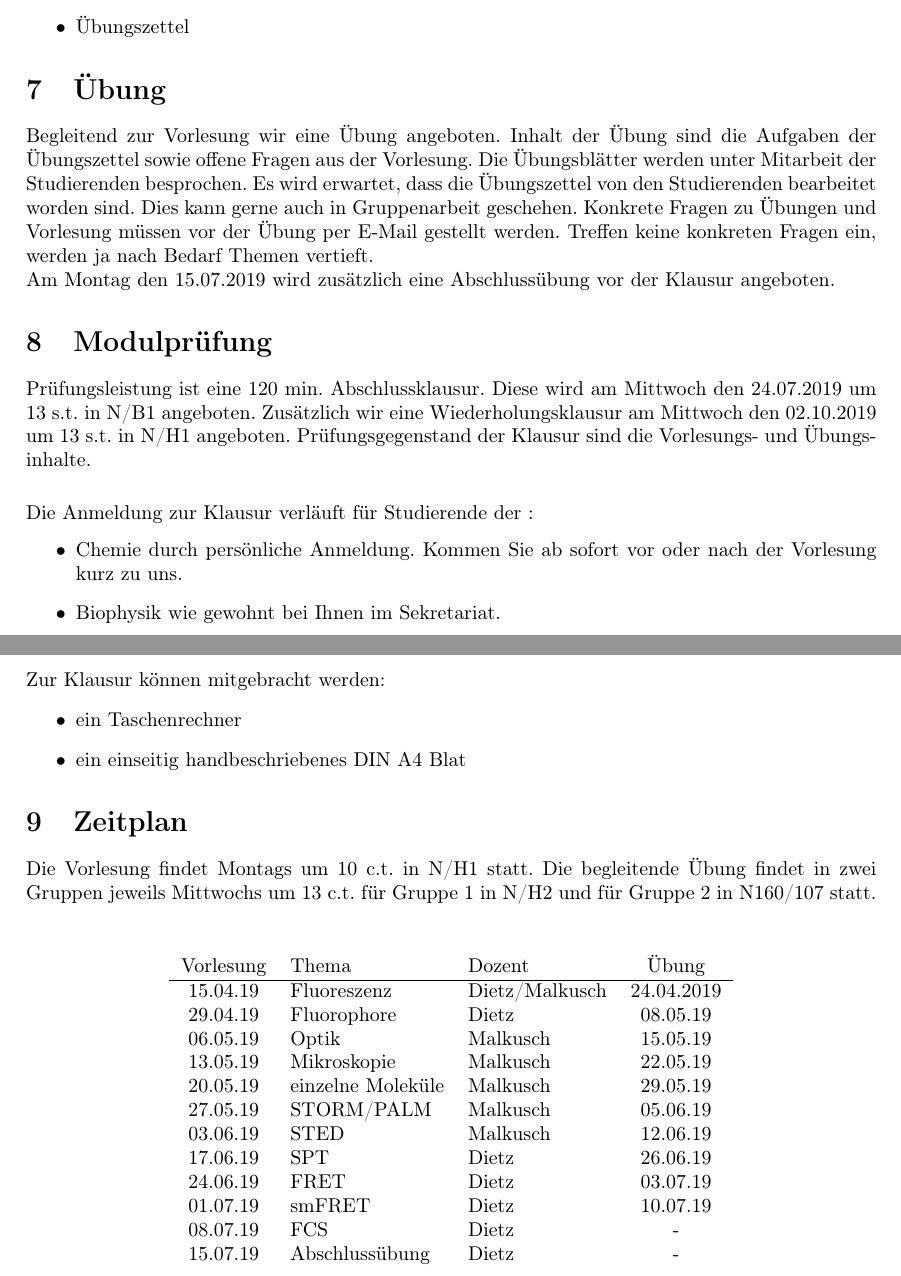
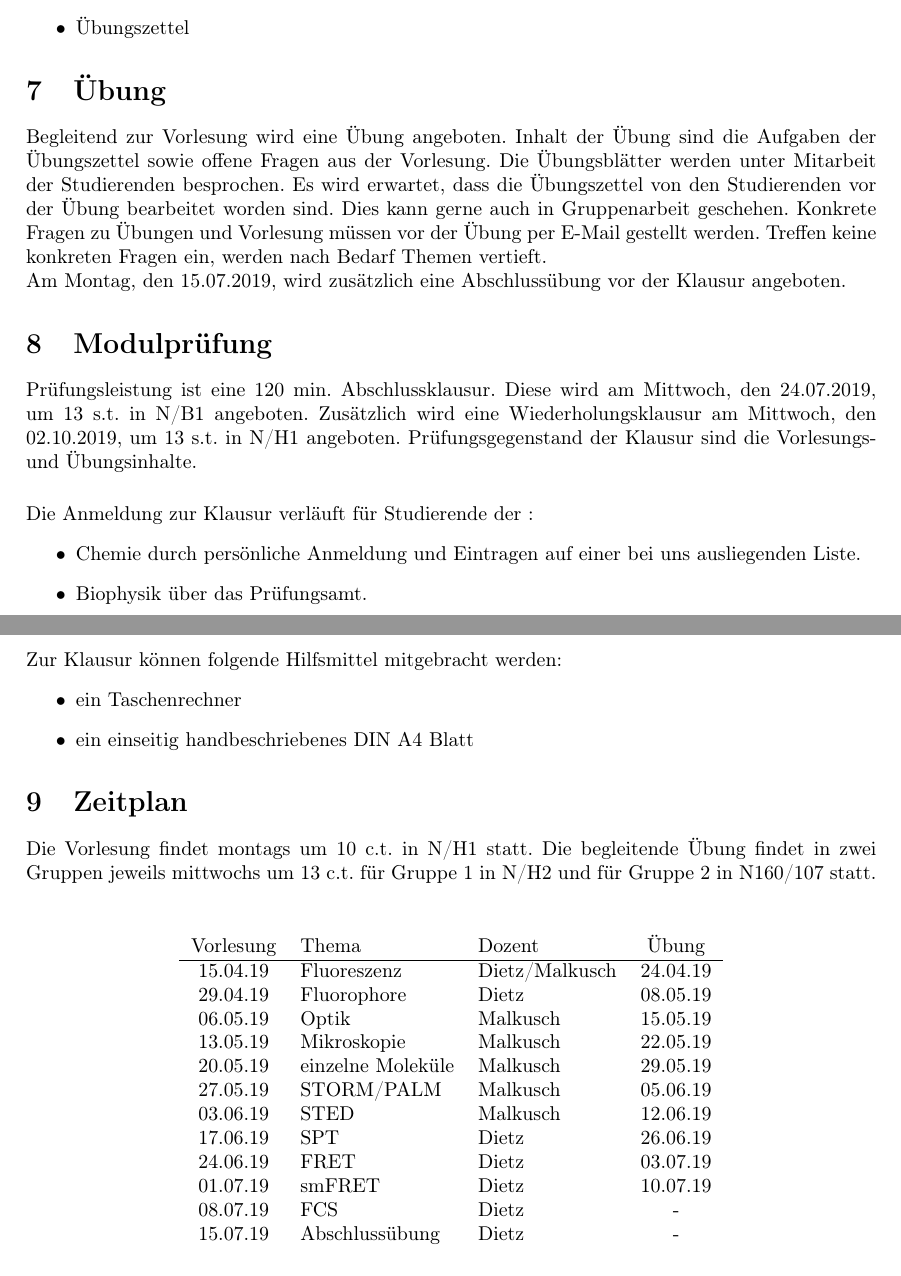
Before and after one commit to SMLMS/Semesterplan2019, a LaTeX document (semesterplan2019.tex, which reads test.tex, timeTable.tex, tutorial.tex): two parts of pages 3 and 4 of 4, joined at a grey line, cut so that both start at the same text. Compiled offline with pdfLaTeX.

Commit message:
Signed-off-by: Marina Dietz <dietz@chemie.uni-frankfurt.de>

```diff
--- a/test.tex
+++ b/test.tex
@@ -1,20 +1,20 @@
 \section{Modulprüfung}
-Prüfungsleistung ist eine 120 min. Abschlussklausur. Diese wird am Mittwoch den 24.07.2019 um 13 s.t. in N/B1 angeboten. Zusätzlich wir eine Wiederholungsklausur am Mittwoch den 02.10.2019 um 13 s.t. in N/H1 angeboten. Prüfungsgegenstand der Klausur sind die Vorlesungs- und Übungsinhalte.
+Prüfungsleistung ist eine 120 min. Abschlussklausur. Diese wird am Mittwoch, den 24.07.2019, um 13 s.t. in N/B1 angeboten. Zusätzlich wird eine Wiederholungsklausur am Mittwoch, den 02.10.2019, um 13 s.t. in N/H1 angeboten. Prüfungsgegenstand der Klausur sind die Vorlesungs- und Übungsinhalte.
 
 \vspace{0.5cm}
 
 \noindent
 Die Anmeldung zur Klausur verläuft für Studierende der :
 \begin{itemize}
-\item Chemie durch persönliche Anmeldung. Kommen Sie ab sofort vor oder nach der Vorlesung kurz zu uns.
-\item Biophysik wie gewohnt bei Ihnen im Sekretariat.
+\item Chemie durch persönliche Anmeldung und Eintragen auf einer bei uns ausliegenden Liste.
+\item Biophysik über das Prüfungsamt.
 \end{itemize}
 
 \vspace{0.5cm}
 
 \noindent
-Zur Klausur können mitgebracht werden:
+Zur Klausur können folgende Hilfsmittel mitgebracht werden:
 \begin{itemize}
 \item ein Taschenrechner
-\item ein einseitig handbeschriebenes DIN A4 Blat
+\item ein einseitig handbeschriebenes DIN A4 Blatt
 \end{itemize}
--- a/timeTable.tex
+++ b/timeTable.tex
@@ -1,5 +1,5 @@
 \section{Zeitplan}
-Die Vorlesung findet Montags um 10 c.t. in N/H1 statt. Die begleitende Übung findet in zwei Gruppen jeweils Mittwochs um 13 c.t. für Gruppe 1 in N/H2 und für Gruppe 2 in N160/107 statt.
+Die Vorlesung findet montags um 10 c.t. in N/H1 statt. Die begleitende Übung findet in zwei Gruppen jeweils mittwochs um 13 c.t. für Gruppe 1 in N/H2 und für Gruppe 2 in N160/107 statt.
 
 \vspace{0.5cm}
 
--- a/tutorial.tex
+++ b/tutorial.tex
@@ -1,4 +1,4 @@
 \section{Übung}
-Begleitend zur Vorlesung wir eine Übung angeboten. Inhalt der Übung sind die Aufgaben der Übungszettel sowie offene Fragen aus der Vorlesung. Die Übungsblätter werden unter Mitarbeit der Studierenden besprochen. Es wird erwartet, dass die Übungszettel von den Studierenden bearbeitet worden sind. Dies kann gerne auch in Gruppenarbeit geschehen. Konkrete Fragen zu Übungen und Vorlesung müssen vor der Übung per E-Mail  gestellt werden. Treffen keine konkreten Fragen ein, werden ja nach Bedarf Themen vertieft.\\
+Begleitend zur Vorlesung wird eine Übung angeboten. Inhalt der Übung sind die Aufgaben der Übungszettel sowie offene Fragen aus der Vorlesung. Die Übungsblätter werden unter Mitarbeit der Studierenden besprochen. Es wird erwartet, dass die Übungszettel von den Studierenden vor der Übung bearbeitet worden sind. Dies kann gerne auch in Gruppenarbeit geschehen. Konkrete Fragen zu Übungen und Vorlesung müssen vor der Übung per E-Mail  gestellt werden. Treffen keine konkreten Fragen ein, werden nach Bedarf Themen vertieft.\\
 \noindent
-Am Montag den 15.07.2019 wird zusätzlich eine Abschlussübung vor der Klausur angeboten.
+Am Montag, den 15.07.2019, wird zusätzlich eine Abschlussübung vor der Klausur angeboten.
```
Also changed, not shown: aims.tex (+1 -1 lines), timeTable.tex (2 more changed lines).
